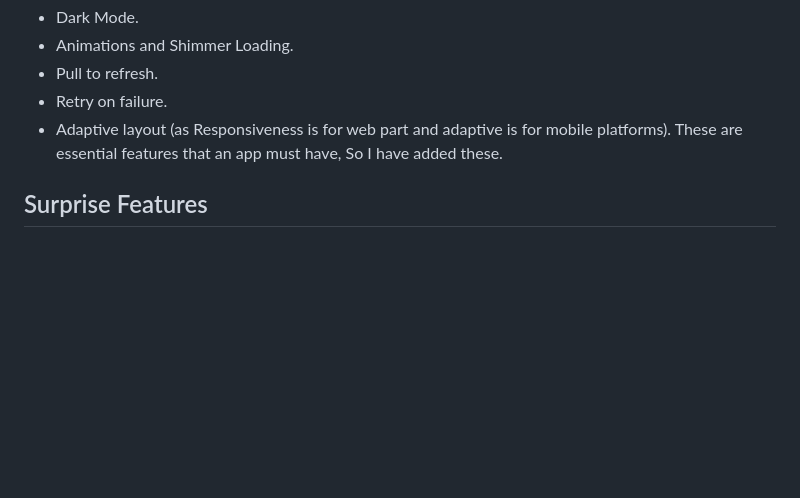
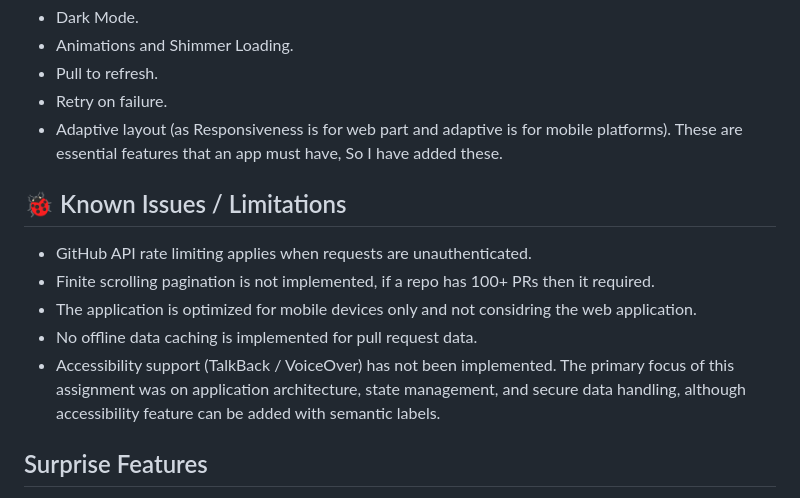
Before and after one commit to dineshkumar-770/github-pr-viewer, a Markdown page: README.md, the part around the change. Rendered like a GitHub page; blank space fills up the shorter version.

Commit message:
Document known issues and limitations
Added a section for known issues and limitations in the README.

```diff
--- a/README.md
+++ b/README.md
@@ -89,6 +89,17 @@ authentication tokens.
 - Adaptive layout (as Responsiveness is for web part and adaptive is for mobile platforms).
 These are essential features that an app must have, So I have added these.
 
+## 🐞 Known Issues / Limitations
+
+- GitHub API rate limiting applies when requests are unauthenticated.
+- Finite scrolling pagination is not implemented, if a repo has 100+ PRs then it required.
+- The application is optimized for mobile devices only and not considring the web application.
+- No offline data caching is implemented for pull request data.
+- Accessibility support (TalkBack / VoiceOver) has not been implemented.
+  The primary focus of this assignment was on application architecture,
+  state management, and secure data handling, although
+  accessibility feature can be added with semantic labels.
+
 ## Surprise Features
 - Markdown widget for better views and understanding of body of a pull request.
 - Handle both portrait and landscape orientation.
```
